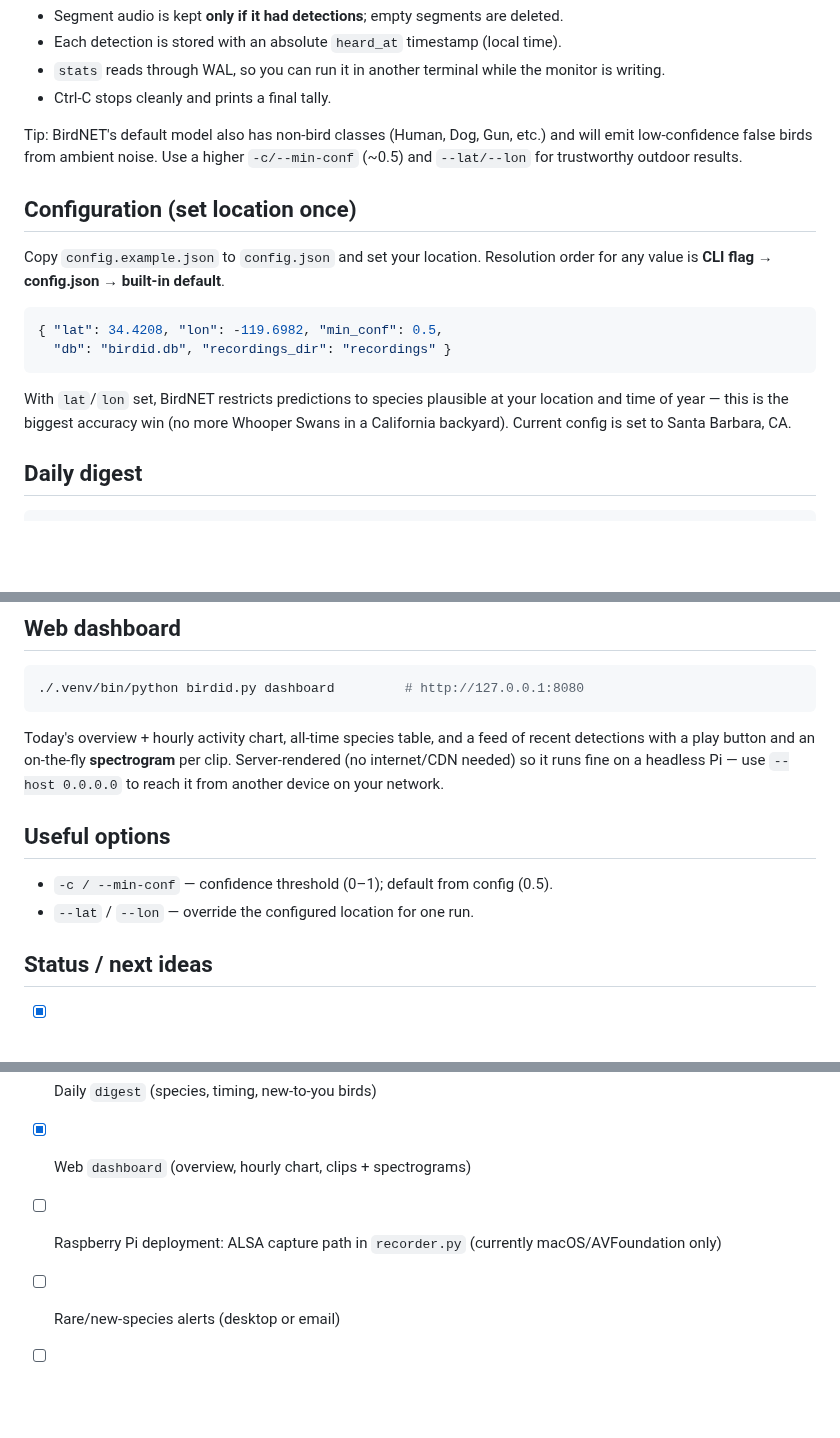
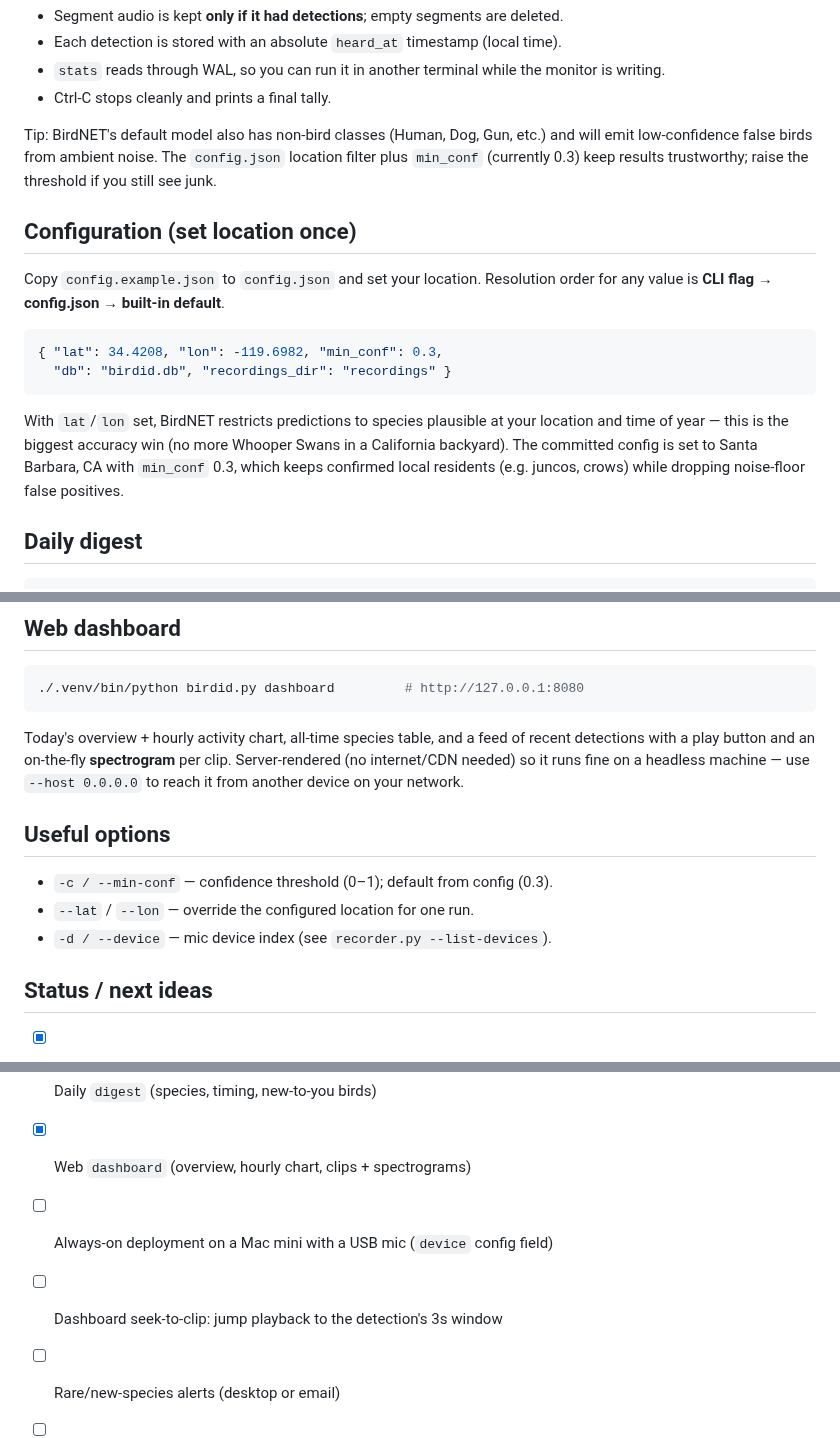
Before and after one commit to grqg-dev/bird-id, a Markdown page: README.md, 3 parts joined by grey strips. Drawn GitHub-style; blank space fills up the shorter version.

````diff
--- a/README.md
+++ b/README.md
@@ -95,8 +136,9 @@ gap between segments is fine, and the loop self-heals across laptop sleep.
 - Ctrl-C stops cleanly and prints a final tally.
 
 Tip: BirdNET's default model also has non-bird classes (Human, Dog, Gun, etc.)
-and will emit low-confidence false birds from ambient noise. Use a higher
-`-c/--min-conf` (~0.5) and `--lat/--lon` for trustworthy outdoor results.
+and will emit low-confidence false birds from ambient noise. The `config.json`
+location filter plus `min_conf` (currently 0.3) keep results trustworthy; raise
+the threshold if you still see junk.
 
 ## Configuration (set location once)
 
@@ -104,13 +146,15 @@ Copy `config.example.json` to `config.json` and set your location. Resolution
 order for any value is **CLI flag → config.json → built-in default**.
 
 ```json
-{ "lat": 34.4208, "lon": -119.6982, "min_conf": 0.5,
+{ "lat": 34.4208, "lon": -119.6982, "min_conf": 0.3,
   "db": "birdid.db", "recordings_dir": "recordings" }
 ```
 
 With `lat`/`lon` set, BirdNET restricts predictions to species plausible at your
 location and time of year — this is the biggest accuracy win (no more Whooper
-Swans in a California backyard). Current config is set to Santa Barbara, CA.
+Swans in a California backyard). The committed config is set to Santa Barbara, CA
+with `min_conf` 0.3, which keeps confirmed local residents (e.g. juncos, crows)
+while dropping noise-floor false positives.
 
 ## Daily digest
 
@@ -130,13 +174,14 @@ species are **new to your records**.
 
 Today's overview + hourly activity chart, all-time species table, and a feed of
 recent detections with a play button and an on-the-fly **spectrogram** per clip.
-Server-rendered (no internet/CDN needed) so it runs fine on a headless Pi —
+Server-rendered (no internet/CDN needed) so it runs fine on a headless machine —
 use `--host 0.0.0.0` to reach it from another device on your network.
 
 ## Useful options
 
-- `-c / --min-conf` — confidence threshold (0–1); default from config (0.5).
+- `-c / --min-conf` — confidence threshold (0–1); default from config (0.3).
 - `--lat` / `--lon` — override the configured location for one run.
+- `-d / --device` — mic device index (see `recorder.py --list-devices`).
 
 ## Status / next ideas
 
@@ -148,6 +193,7 @@ use `--host 0.0.0.0` to reach it from another device on your network.
 - [x] Location/season filter via `config.json` (set to Santa Barbara, CA)
 - [x] Daily `digest` (species, timing, new-to-you birds)
 - [x] Web `dashboard` (overview, hourly chart, clips + spectrograms)
-- [ ] Raspberry Pi deployment: ALSA capture path in `recorder.py` (currently macOS/AVFoundation only)
+- [ ] Always-on deployment on a Mac mini with a USB mic (`device` config field)
+- [ ] Dashboard seek-to-clip: jump playback to the detection's 3s window
 - [ ] Rare/new-species alerts (desktop or email)
 - [ ] Swap-in HTTP backend behind `identify()` if a hosted API is ever wanted
````
Also changed, not shown: other parts of README.md (+56 -15 lines), docs/species-detected.png (added).
